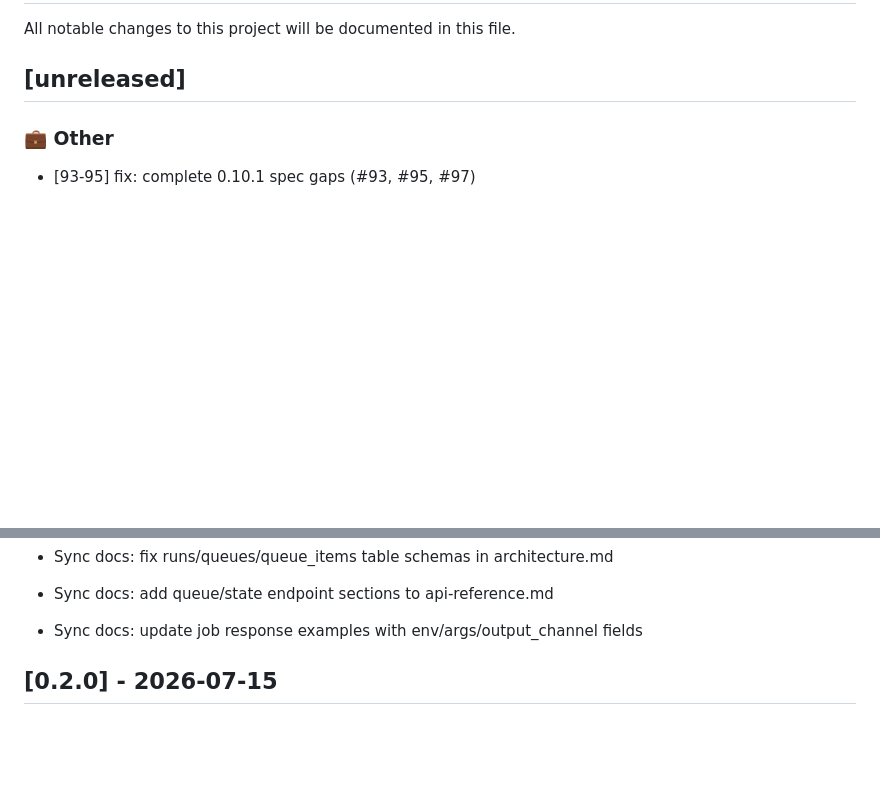
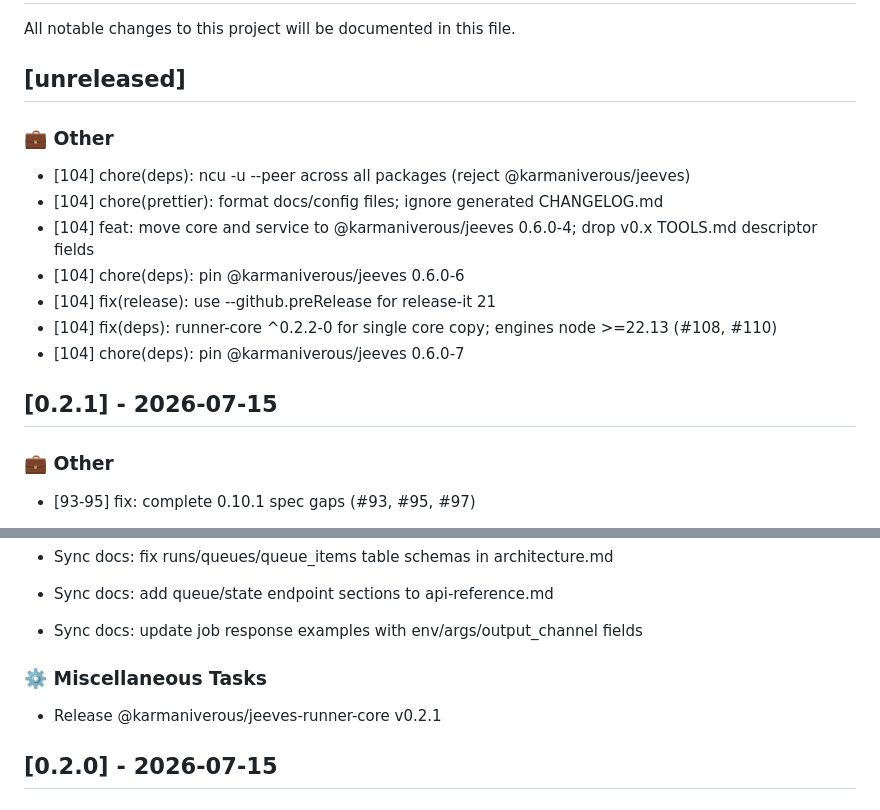
Before and after one commit to karmaniverous/jeeves-runner, a Markdown page: packages/core/CHANGELOG.md, 2 parts joined by grey strips. GitHub-like rendering; blank space fills up the shorter version.

Commit message:
[104] chore: release @karmaniverous/jeeves-runner-core v0.2.2-0

```diff
--- a/packages/core/CHANGELOG.md
+++ b/packages/core/CHANGELOG.md
@@ -3,6 +3,17 @@
 All notable changes to this project will be documented in this file.
 
 ## [unreleased]
+
+### 💼 Other
+
+- [104] chore(deps): ncu -u --peer across all packages (reject @karmaniverous/jeeves)
+- [104] chore(prettier): format docs/config files; ignore generated CHANGELOG.md
+- [104] feat: move core and service to @karmaniverous/jeeves 0.6.0-4; drop v0.x TOOLS.md descriptor fields
+- [104] chore(deps): pin @karmaniverous/jeeves 0.6.0-6
+- [104] fix(release): use --github.preRelease for release-it 21
+- [104] fix(deps): runner-core ^0.2.2-0 for single core copy; engines node >=22.13 (#108, #110)
+- [104] chore(deps): pin @karmaniverous/jeeves 0.6.0-7
+## [0.2.1] - 2026-07-15
 
 ### 💼 Other
 
@@ -21,6 +32,10 @@ All notable changes to this project will be documented in this file.
 - Sync docs: fix runs/queues/queue_items table schemas in architecture.md
 - Sync docs: add queue/state endpoint sections to api-reference.md
 - Sync docs: update job response examples with env/args/output_channel fields
+
+### ⚙️ Miscellaneous Tasks
+
+- Release @karmaniverous/jeeves-runner-core v0.2.1
 ## [0.2.0] - 2026-07-15
 
 ### 💼 Other
```
